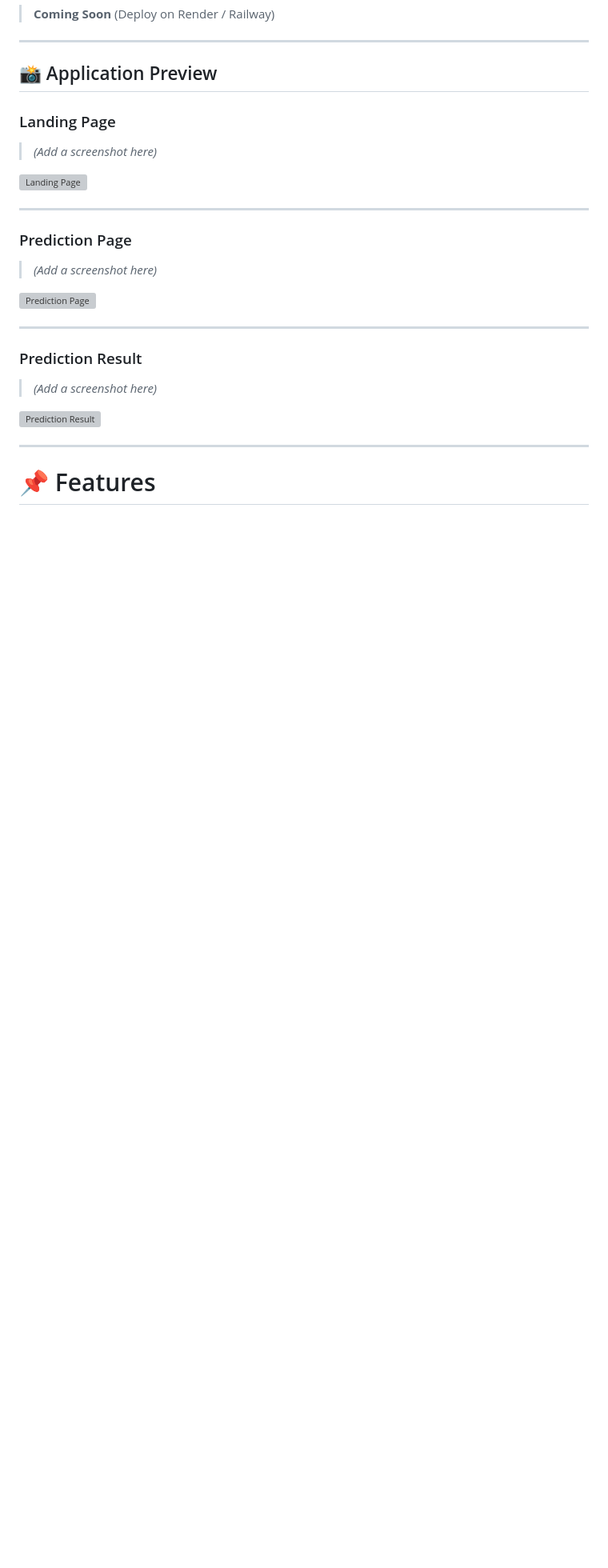
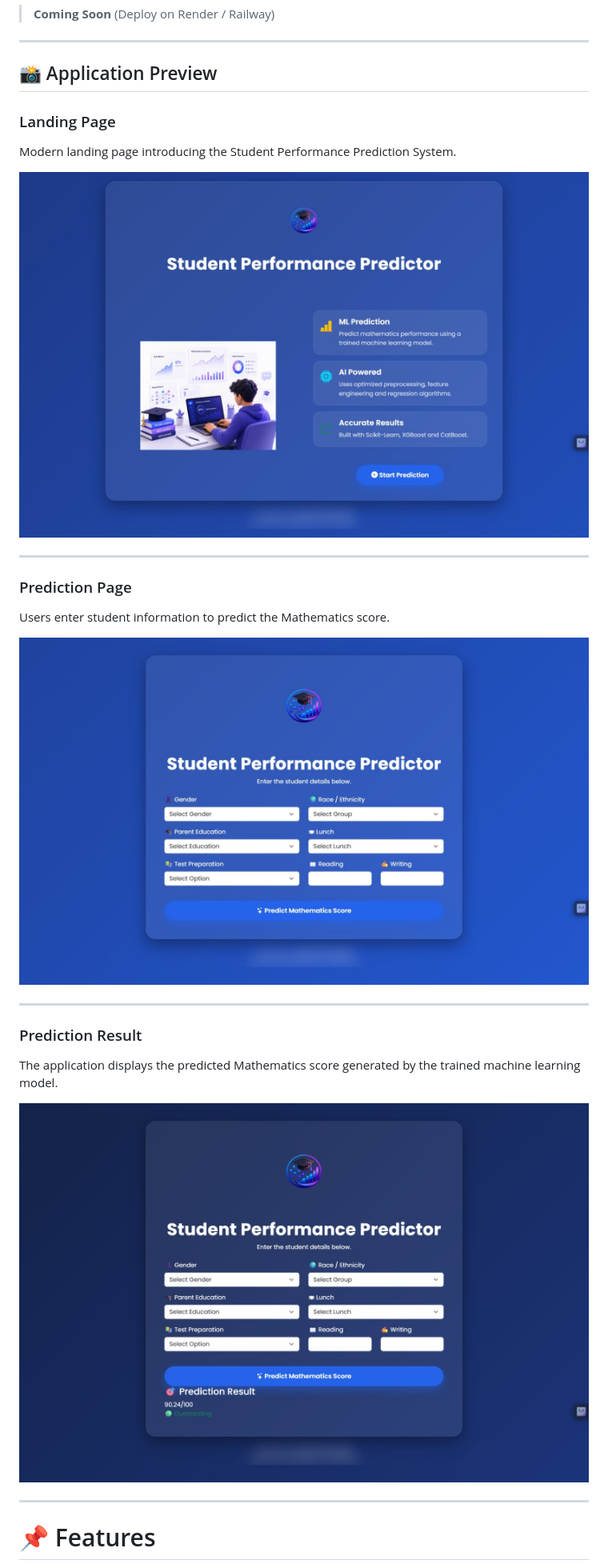
Before and after one commit to Aryan-1105/ML_Projects, a Markdown page: README.md, the part around the change. Shown at 80% size. Rendered like a GitHub page; blank space fills up the shorter version; grey boxes are pictures that could not be loaded.

Commit message:
Revise README with updated screenshot paths
Updated image paths and added descriptions for screenshots.

```diff
--- a/README.md
+++ b/README.md
@@ -16,25 +16,25 @@ This project demonstrates the complete machine learning lifecycle, from data pre
 
 ### Landing Page
 
-> *(Add a screenshot here)*
+Modern landing page introducing the Student Performance Prediction System.
 
-![Landing Page](images/landing_page.png)
+![Landing Page](screenshot/landing_page.png)
 
 ---
 
 ### Prediction Page
 
-> *(Add a screenshot here)*
+Users enter student information to predict the Mathematics score.
 
-![Prediction Page](images/prediction_page.png)
+![Prediction Page](screenshot/prediction_page.png)
 
 ---
 
 ### Prediction Result
 
-> *(Add a screenshot here)*
+The application displays the predicted Mathematics score generated by the trained machine learning model.
 
-![Prediction Result](images/result.png)
+![Prediction Result](screenshot/prediction_result.png)
 
 ---
 
```
